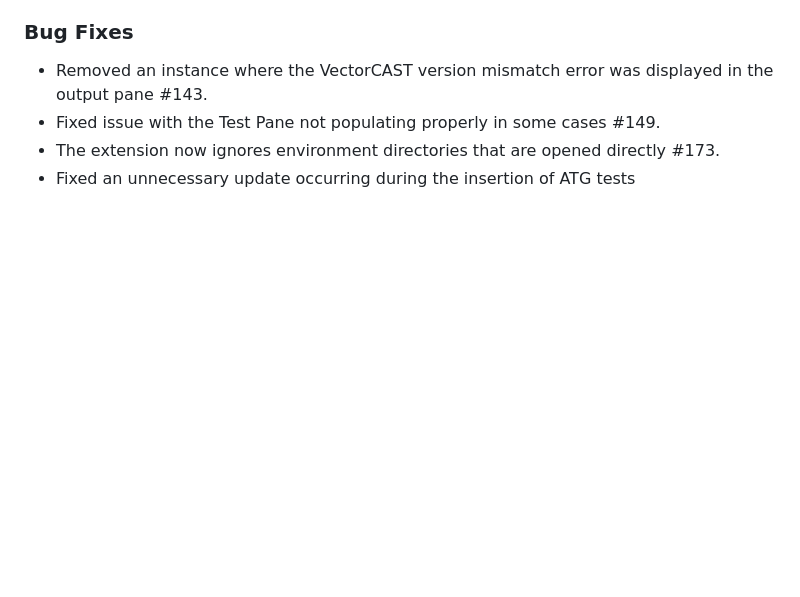
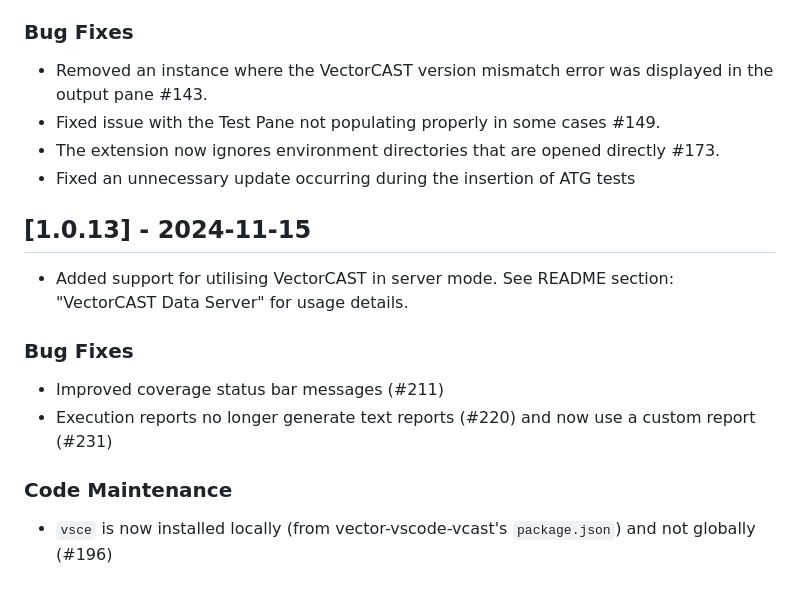
Before and after one commit to vectorgrp/vector-vscode-vcast, a Markdown page: CHANGELOG.md, the part around the change. Drawn GitHub-style; blank space fills up the shorter version.

Commit message:
Changelog for 1.0.13

```diff
--- a/CHANGELOG.md
+++ b/CHANGELOG.md
@@ -128,3 +128,13 @@ This option is new for VectorCAST 23 sp2
 - Fixed issue with the Test Pane not populating properly in some cases #149.
 - The extension now ignores environment directories that are opened directly #173.
 - Fixed an unnecessary update occurring during the insertion of ATG tests
+
+## [1.0.13] - 2024-11-15
+- Added support for utilising VectorCAST in server mode. See README section: "VectorCAST Data Server" for usage details.
+
+### Bug Fixes
+- Improved coverage status bar messages (#211)
+- Execution reports no longer generate text reports (#220) and now use a custom report (#231)
+
+### Code Maintenance
+- `vsce` is now installed locally (from vector-vscode-vcast's `package.json`) and not globally (#196)
```
